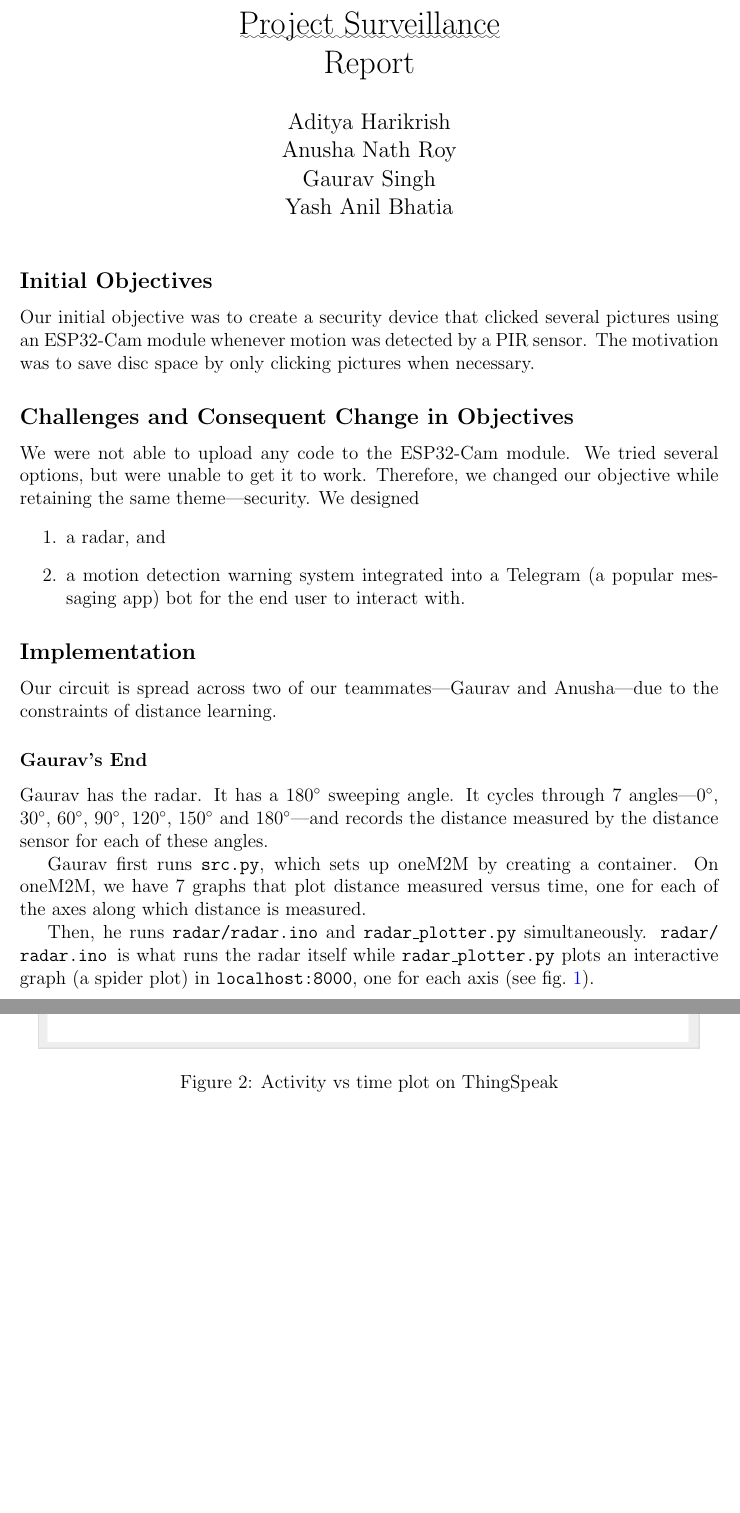
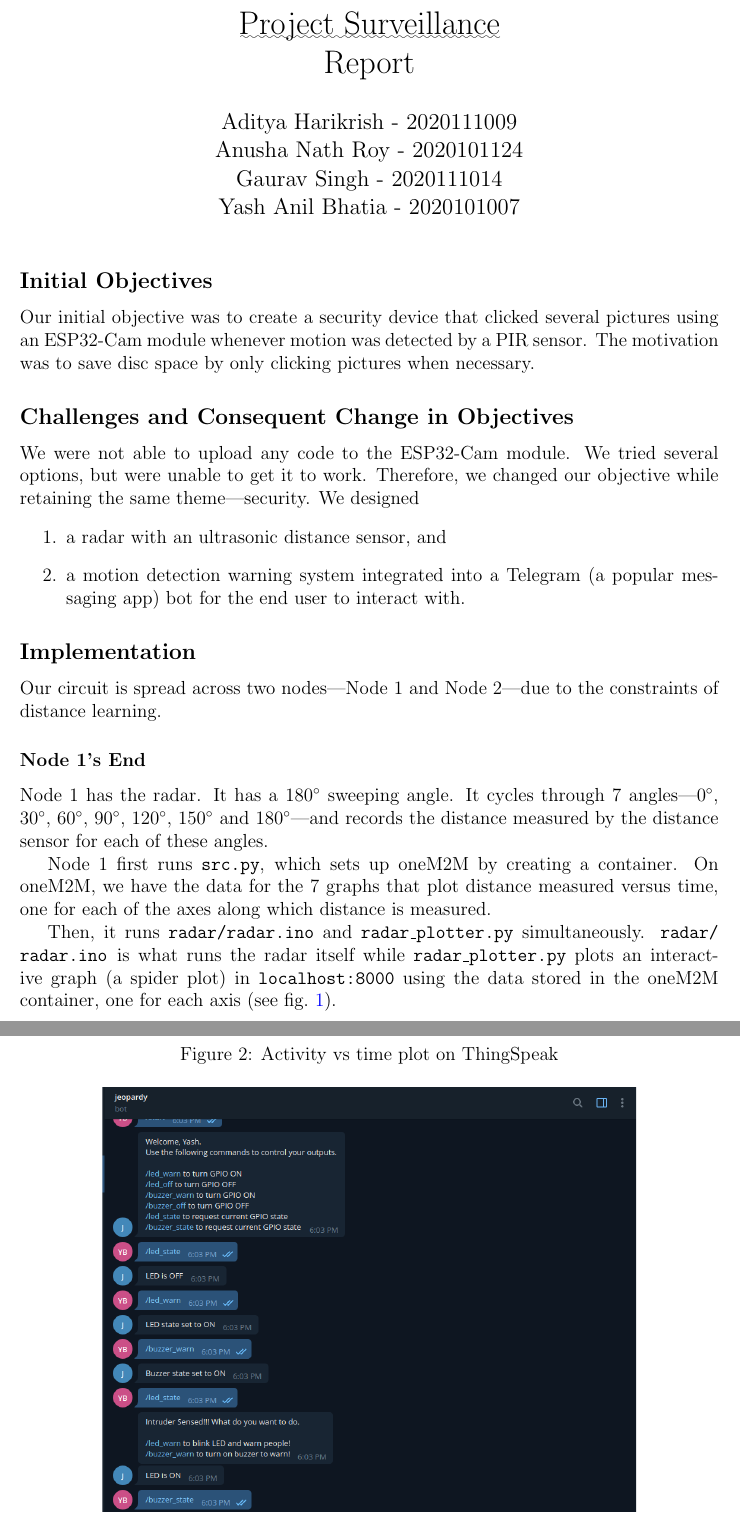
Before and after one commit to jeopardy1234/Surveillance, a LaTeX document (report.tex): two parts of pages 1 and 3 of 3, joined at a grey line, cut so that both start at the same text, the shorter picture padded with empty space. Compiled offline with pdfLaTeX.

Commit message:
Added report ppt and fixed typos

```diff
--- a/report.tex
+++ b/report.tex
@@ -66,7 +66,8 @@
 \newcommand{\textsb}{\textsubscript}
 
 \title{\uwave{Project Surveillance}\\Report}
-\author{Aditya Harikrish\\Anusha Nath Roy\\Gaurav Singh\\Yash Anil Bhatia}
+\author{Aditya Harikrish - 2020111009\\Anusha Nath Roy - 2020101124\\Gaurav Singh - 2020111014\\Yash Anil Bhatia - 2020101007
+}
 \date{}
 
 \begin{document}
@@ -78,19 +79,19 @@ Our initial objective was to create a security device that clicked several pictu
 \subsection*{Challenges and Consequent Change in Objectives}
 We were not able to upload any code to the ESP32-Cam module. We tried several options, but were unable to get it to work. Therefore, we changed our objective while retaining the same theme\textemdash security. We designed
 \begin{enumerate}
-    \item a radar, and
+    \item a radar with an ultrasonic distance sensor, and
     \item a motion detection warning system integrated into a Telegram (a popular messaging app) bot for the end user to interact with.
 \end{enumerate}
 
 \subsection*{Implementation}
-Our circuit is spread across two of our teammates\textemdash Gaurav and Anusha\textemdash due to the constraints of distance learning.
+Our circuit is spread across two nodes\textemdash Node 1 and Node 2\textemdash due to the constraints of distance learning.
 
-\subsubsection*{Gaurav's End}
-Gaurav has the radar. It has a $180^\circ$ sweeping angle. It cycles through 7 angles\textemdash $0^\circ$, $30^\circ$, $60^\circ$, $90^\circ$, $120^\circ$, $150^\circ$ and $180^\circ$\textemdash and records the distance measured by the distance sensor for each of these angles.
+\subsubsection*{Node 1's End}
+Node 1 has the radar. It has a $180^\circ$ sweeping angle. It cycles through 7 angles\textemdash $0^\circ$, $30^\circ$, $60^\circ$, $90^\circ$, $120^\circ$, $150^\circ$ and $180^\circ$\textemdash and records the distance measured by the distance sensor for each of these angles.
 
-Gaurav first runs \texttt{src.py}, which sets up oneM2M by creating a container. On oneM2M, we have 7 graphs that plot distance measured versus time, one for each of the axes along which distance is measured.
+Node 1 first runs \texttt{src.py}, which sets up oneM2M by creating a container. On oneM2M, we have the data for the 7 graphs that plot distance measured versus time, one for each of the axes along which distance is measured.
 
-Then, he runs \texttt{radar/radar.ino} and \texttt{radar\_plotter.py} simultaneously. \ttfamily radar/\allowbreak radar.ino \normalfont is what runs the radar itself while \texttt{radar\_plotter.py} plots an interactive graph (a spider plot) in \texttt{localhost:8000}, one for each axis (see \cref{fig:RP}).
+Then, it runs \texttt{radar/radar.ino} and \texttt{radar\_plotter.py} simultaneously. \ttfamily radar/\allowbreak radar.ino \normalfont is what runs the radar itself while \texttt{radar\_plotter.py} plots an interactive graph (a spider plot) in \texttt{localhost:8000} using the data stored in the oneM2M container, one for each axis (see \cref{fig:RP}).
 % Write what this graph measures
 % Insert figures of the oneM2M graphs and the radar_plotter.py graph
 
```
Also changed, not shown: img/Telegram Bot.png (added), report.pdf, report.tex (11 more changed lines), 1 other file.
